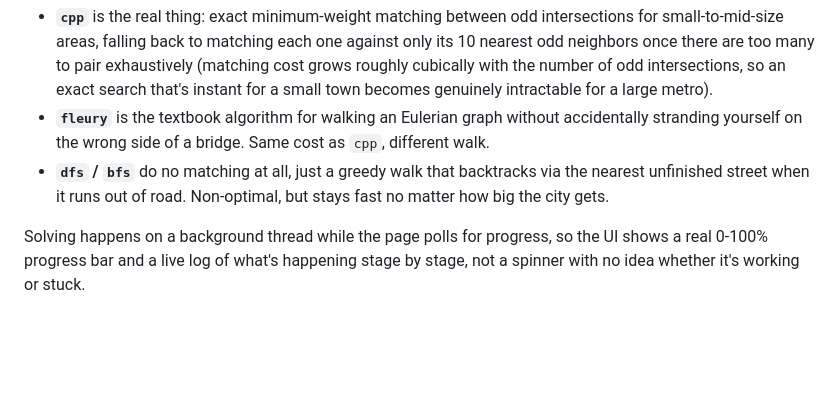
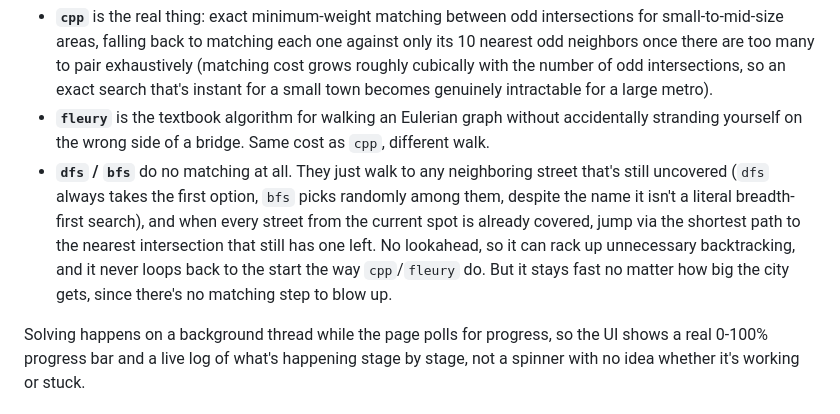
Before and after one commit to okaybelal/PostRoute, a Markdown page: README.md, the part around the change. Drawn GitHub-style; blank space fills up the shorter version.

Commit message:
Expand dfs/bfs bullet with how the walk-and-jump heuristic actually works

```diff
--- a/README.md
+++ b/README.md
@@ -18,7 +18,7 @@ Four ways to solve it, picked from the algorithm dropdown:
 
 - **`cpp`** is the real thing: exact minimum-weight matching between odd intersections for small-to-mid-size areas, falling back to matching each one against only its 10 nearest odd neighbors once there are too many to pair exhaustively (matching cost grows roughly cubically with the number of odd intersections, so an exact search that's instant for a small town becomes genuinely intractable for a large metro).
 - **`fleury`** is the textbook algorithm for walking an Eulerian graph without accidentally stranding yourself on the wrong side of a bridge. Same cost as `cpp`, different walk.
-- **`dfs` / `bfs`** do no matching at all, just a greedy walk that backtracks via the nearest unfinished street when it runs out of road. Non-optimal, but stays fast no matter how big the city gets.
+- **`dfs` / `bfs`** do no matching at all. They just walk to any neighboring street that's still uncovered (`dfs` always takes the first option, `bfs` picks randomly among them, despite the name it isn't a literal breadth-first search), and when every street from the current spot is already covered, jump via the shortest path to the nearest intersection that still has one left. No lookahead, so it can rack up unnecessary backtracking, and it never loops back to the start the way `cpp`/`fleury` do. But it stays fast no matter how big the city gets, since there's no matching step to blow up.
 
 Solving happens on a background thread while the page polls for progress, so the UI shows a real 0-100% progress bar and a live log of what's happening stage by stage, not a spinner with no idea whether it's working or stuck.
 
```
